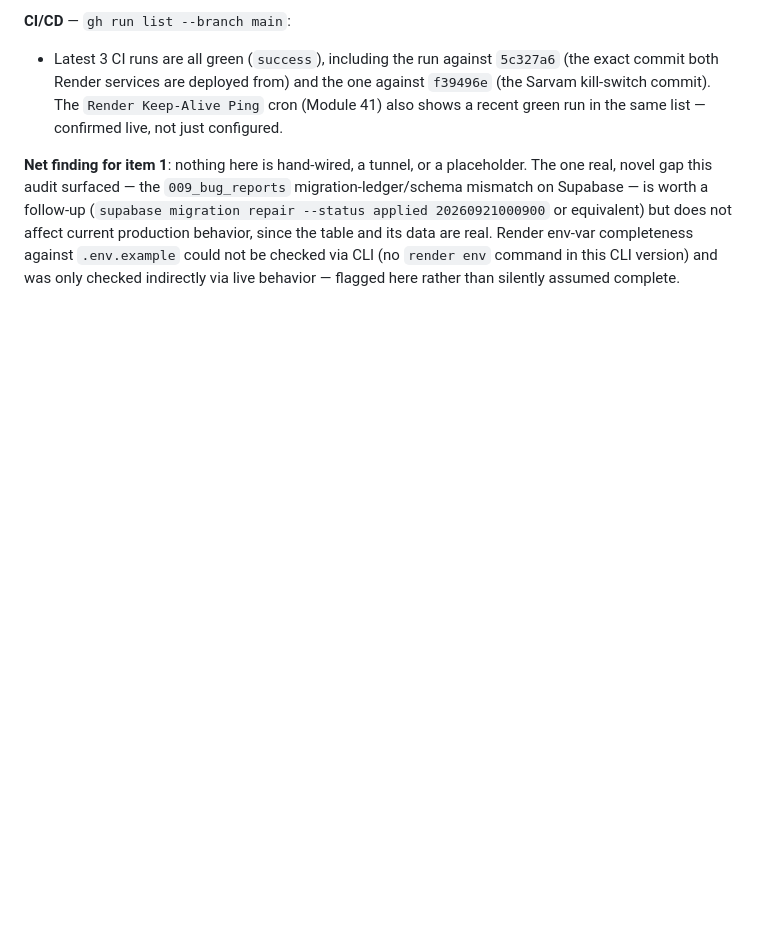
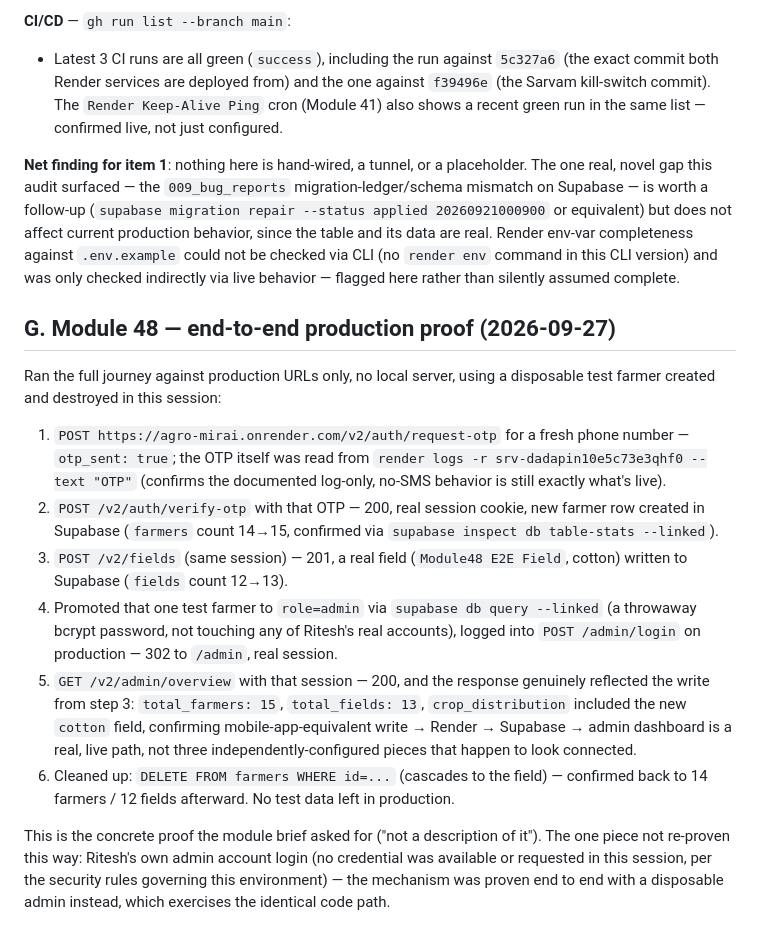
Before and after one commit to Sowji0118/agro-mirai, a Markdown page: docs/PPT_VS_CODE_AUDIT.md, the part around the change. Rendered like a GitHub page; blank space fills up the shorter version.

Commit message:
document Module 48's end-to-end production proof
Real journey against production URLs only: OTP register -> create a
field -> Supabase row count changes -> admin overview reflects it ->
cleaned up. No local server, no mocks.

```diff
--- a/docs/PPT_VS_CODE_AUDIT.md
+++ b/docs/PPT_VS_CODE_AUDIT.md
@@ -148,3 +148,16 @@ Checked with each service's own CLI (`render`, `vercel`, `supabase`, `gh`), not
 - Latest 3 CI runs are all green (`success`), including the run against `5c327a6` (the exact commit both Render services are deployed from) and the one against `f39496e` (the Sarvam kill-switch commit). The `Render Keep-Alive Ping` cron (Module 41) also shows a recent green run in the same list — confirmed live, not just configured.
 
 **Net finding for item 1**: nothing here is hand-wired, a tunnel, or a placeholder. The one real, novel gap this audit surfaced — the `009_bug_reports` migration-ledger/schema mismatch on Supabase — is worth a follow-up (`supabase migration repair --status applied 20260921000900` or equivalent) but does not affect current production behavior, since the table and its data are real. Render env-var completeness against `.env.example` could not be checked via CLI (no `render env` command in this CLI version) and was only checked indirectly via live behavior — flagged here rather than silently assumed complete.
+
+## G. Module 48 — end-to-end production proof (2026-09-27)
+
+Ran the full journey against production URLs only, no local server, using a disposable test farmer created and destroyed in this session:
+
+1. `POST https://agro-mirai.onrender.com/v2/auth/request-otp` for a fresh phone number — `otp_sent: true`; the OTP itself was read from `render logs -r srv-dadapin10e5c73e3qhf0 --text "OTP"` (confirms the documented log-only, no-SMS behavior is still exactly what's live).
+2. `POST /v2/auth/verify-otp` with that OTP — 200, real session cookie, new farmer row created in Supabase (`farmers` count 14→15, confirmed via `supabase inspect db table-stats --linked`).
+3. `POST /v2/fields` (same session) — 201, a real field (`Module48 E2E Field`, cotton) written to Supabase (`fields` count 12→13).
+4. Promoted that one test farmer to `role=admin` via `supabase db query --linked` (a throwaway bcrypt password, not touching any of Ritesh's real accounts), logged into `POST /admin/login` on production — 302 to `/admin`, real session.
+5. `GET /v2/admin/overview` with that session — 200, and the response genuinely reflected the write from step 3: `total_farmers: 15`, `total_fields: 13`, `crop_distribution` included the new `cotton` field, confirming mobile-app-equivalent write → Render → Supabase → admin dashboard is a real, live path, not three independently-configured pieces that happen to look connected.
+6. Cleaned up: `DELETE FROM farmers WHERE id=...` (cascades to the field) — confirmed back to 14 farmers / 12 fields afterward. No test data left in production.
+
+This is the concrete proof the module brief asked for ("not a description of it"). The one piece not re-proven this way: Ritesh's own admin account login (no credential was available or requested in this session, per the security rules governing this environment) — the mechanism was proven end to end with a disposable admin instead, which exercises the identical code path.
```
